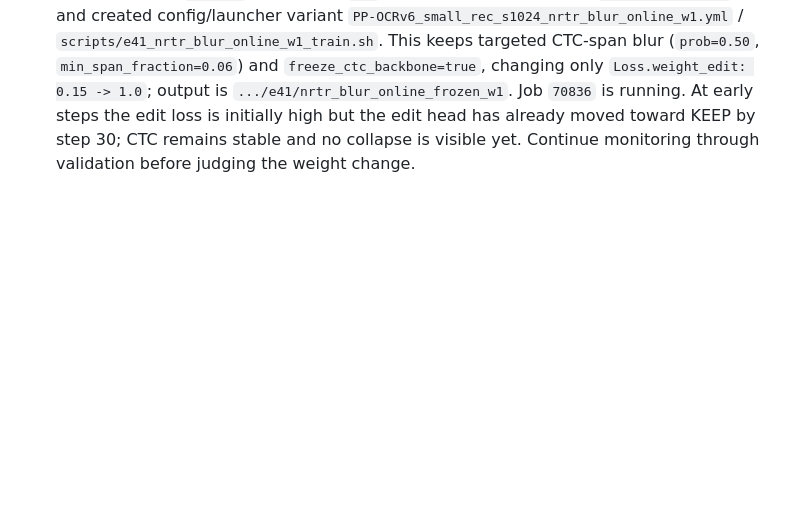
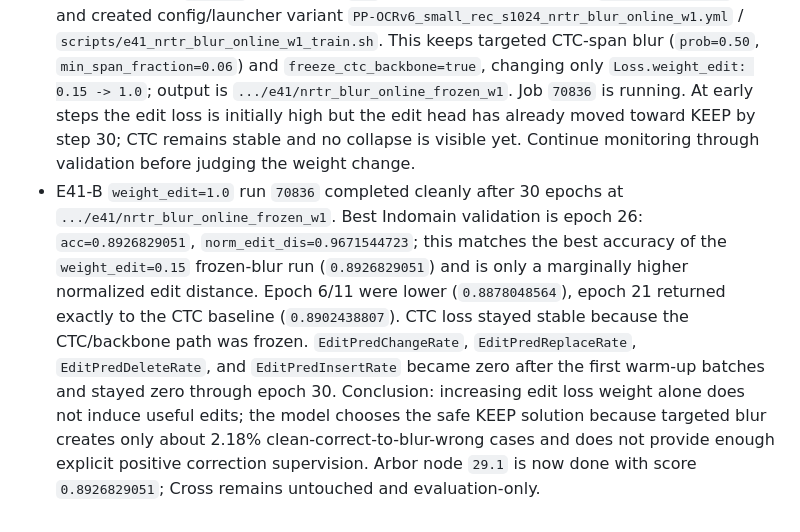
Before and after one commit to xlinh2301/EditCTC, a Markdown page: .codex/sesion/session.md, the part around the change. GitHub-like rendering; blank space fills up the shorter version.

Commit message:
record E41 edit weight one result

```diff
--- a/.codex/sesion/session.md
+++ b/.codex/sesion/session.md
@@ -531,3 +531,4 @@ on Cross as a locked external test, with `helped > hurt` and correction recall a
   not established yet. A separate blur-effect audit is queued for the next
   free GPU to measure `clean-correct -> blur-wrong` directly.
 - User requested `EditCTC` loss weight `1.0`; preserved the completed `weight_edit=0.15` run and created config/launcher variant `PP-OCRv6_small_rec_s1024_nrtr_blur_online_w1.yml` / `scripts/e41_nrtr_blur_online_w1_train.sh`. This keeps targeted CTC-span blur (`prob=0.50`, `min_span_fraction=0.06`) and `freeze_ctc_backbone=true`, changing only `Loss.weight_edit: 0.15 -> 1.0`; output is `.../e41/nrtr_blur_online_frozen_w1`. Job `70836` is running. At early steps the edit loss is initially high but the edit head has already moved toward KEEP by step 30; CTC remains stable and no collapse is visible yet. Continue monitoring through validation before judging the weight change.
+- E41-B `weight_edit=1.0` run `70836` completed cleanly after 30 epochs at `.../e41/nrtr_blur_online_frozen_w1`. Best Indomain validation is epoch 26: `acc=0.8926829051`, `norm_edit_dis=0.9671544723`; this matches the best accuracy of the `weight_edit=0.15` frozen-blur run (`0.8926829051`) and is only a marginally higher normalized edit distance. Epoch 6/11 were lower (`0.8878048564`), epoch 21 returned exactly to the CTC baseline (`0.8902438807`). CTC loss stayed stable because the CTC/backbone path was frozen. `EditPredChangeRate`, `EditPredReplaceRate`, `EditPredDeleteRate`, and `EditPredInsertRate` became zero after the first warm-up batches and stayed zero through epoch 30. Conclusion: increasing edit loss weight alone does not induce useful edits; the model chooses the safe KEEP solution because targeted blur creates only about 2.18% clean-correct-to-blur-wrong cases and does not provide enough explicit positive correction supervision. Arbor node `29.1` is now done with score `0.8926829051`; Cross remains untouched and evaluation-only.
```
